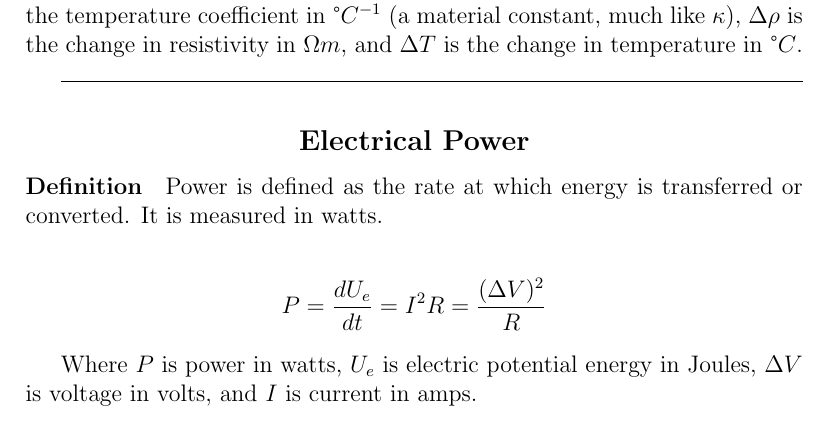
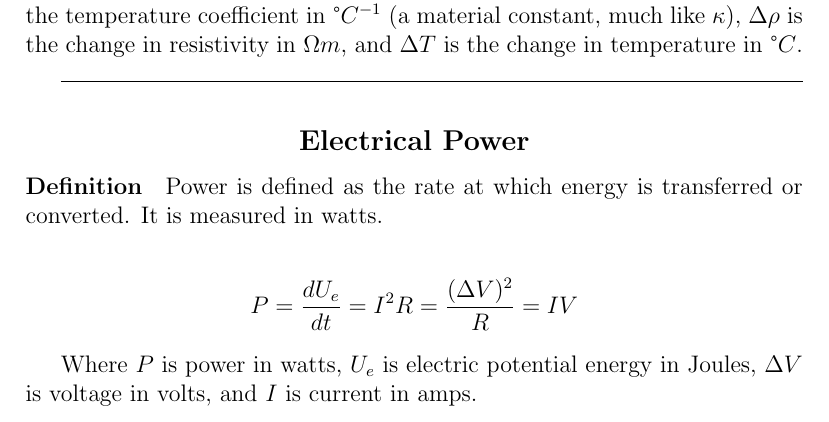
Before and after one commit to connor-petri/physics-4b, a LaTeX document (Phys4B.tex, which reads circuits/current_resistance.tex): part of page 17 of 28, cut so that both start at the same text. Compiled offline with pdfLaTeX.

Commit message:
added additional form of power function

```diff
--- a/circuits/current_resistance.tex
+++ b/circuits/current_resistance.tex
@@ -109,7 +109,7 @@ and $\Delta T$ is the change in temperature in $\degree C$.
 Power is defined as the rate at which energy is transferred or converted. It is measured in watts.
 
 \begin{align*}
-    P = \frac{dU_e}{dt} = I^2R = \frac{(\Delta V)^2}{R}
+    P = \frac{dU_e}{dt} = I^2R = \frac{(\Delta V)^2}{R} = IV
 \end{align*}
 
 Where $P$ is power in watts, $U_e$ is electric potential energy in Joules, $\Delta V$ is voltage in volts, and $I$ is current in amps.
```
Also changed, not shown: Phys4B.pdf.
